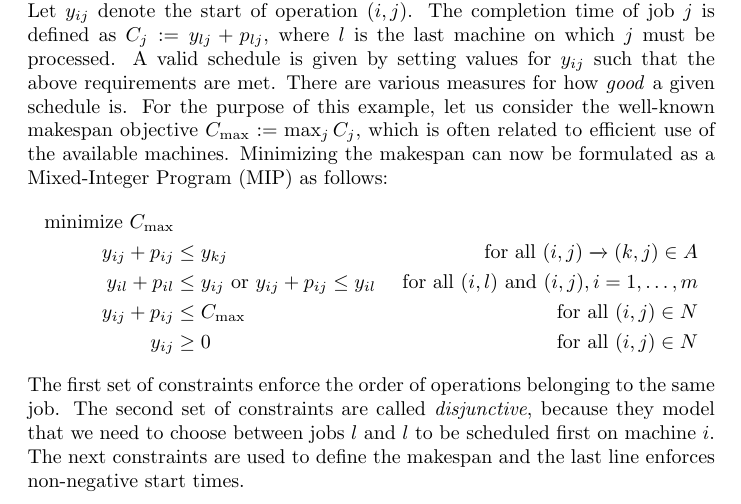
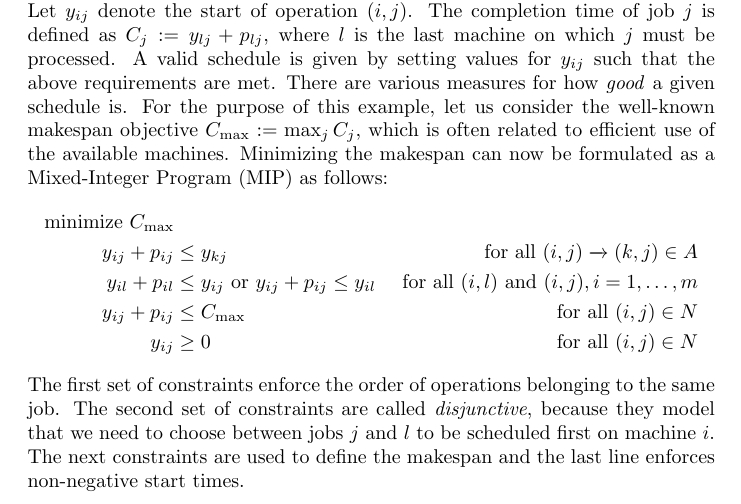
Before and after one commit to jeroenvanriel/traffic-scheduling, a LaTeX document (scheduling/model/model.tex): part of page 1 of 4, cut so that both start at the same text. Compiled offline with pdfLaTeX.

Commit message:
fix typo

```diff
--- a/scheduling/model/model.tex
+++ b/scheduling/model/model.tex
@@ -43,7 +43,7 @@ now be formulated as a Mixed-Integer Program (MIP) as follows:
 %
 The first set of constraints enforce the order of operations belonging to the
 same job. The second set of constraints are called \textit{disjunctive}, because
-they model that we need to choose between jobs $l$ and $l$ to be scheduled first
+they model that we need to choose between jobs $j$ and $l$ to be scheduled first
 on machine $i$. The next constraints are used to define the makespan and the
 last line enforces non-negative start times.
 
```
